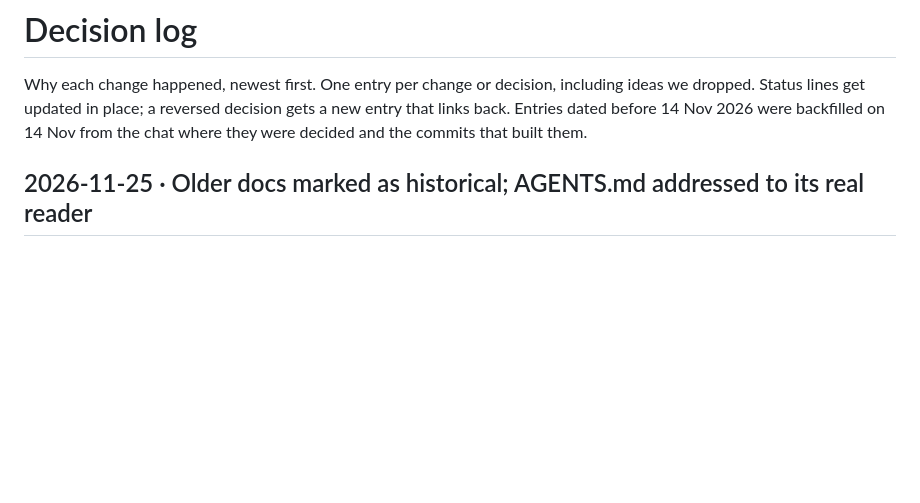
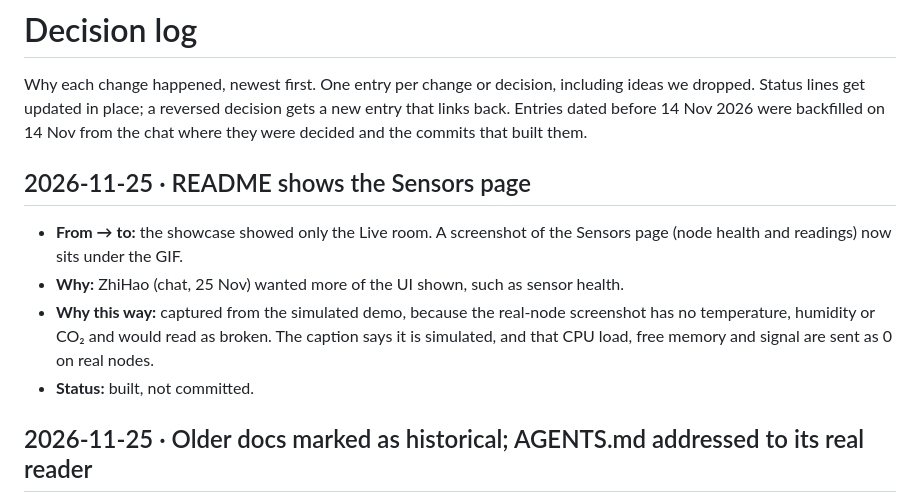
Before and after one commit to yuzhihao1212/INF2004_CSC21_Embedded, a Markdown page: docs/decision-log.md, the part around the change. Drawn GitHub-style; blank space fills up the shorter version.

```diff
--- a/docs/decision-log.md
+++ b/docs/decision-log.md
@@ -4,6 +4,12 @@ Why each change happened, newest first. One entry per change or decision, includ
 ideas we dropped. Status lines get updated in place; a reversed decision gets a new entry
 that links back. Entries dated before 14 Nov 2026 were backfilled on 14 Nov from the chat
 where they were decided and the commits that built them.
+
+## 2026-11-25 · README shows the Sensors page
+- **From → to:** the showcase showed only the Live room. A screenshot of the Sensors page (node health and readings) now sits under the GIF.
+- **Why:** ZhiHao (chat, 25 Nov) wanted more of the UI shown, such as sensor health.
+- **Why this way:** captured from the simulated demo, because the real-node screenshot has no temperature, humidity or CO₂ and would read as broken. The caption says it is simulated, and that CPU load, free memory and signal are sent as 0 on real nodes.
+- **Status:** built, not committed.
 
 ## 2026-11-25 · Older docs marked as historical; AGENTS.md addressed to its real reader
 - **From → to:** nine docs written for the earlier CMake/FreeRTOS/UDP firmware or for plans (integration notes, node-health representation, resource budget, Week 10 and Week 13 plans, DHT22 audit, retry status, fault table) read as current. Each now opens with a one-line "historical record" note saying what it described and where the submitted system is documented. `protocol.md` no longer calls itself a draft awaiting review, and its two open questions are marked settled. `AGENTS.md` now says it holds the instructions given to the team's AI coding assistants and is not addressed to reviewers.
```
Also changed, not shown: README.md (+6 -0 lines), docs/media/sensors-page.png (added).
